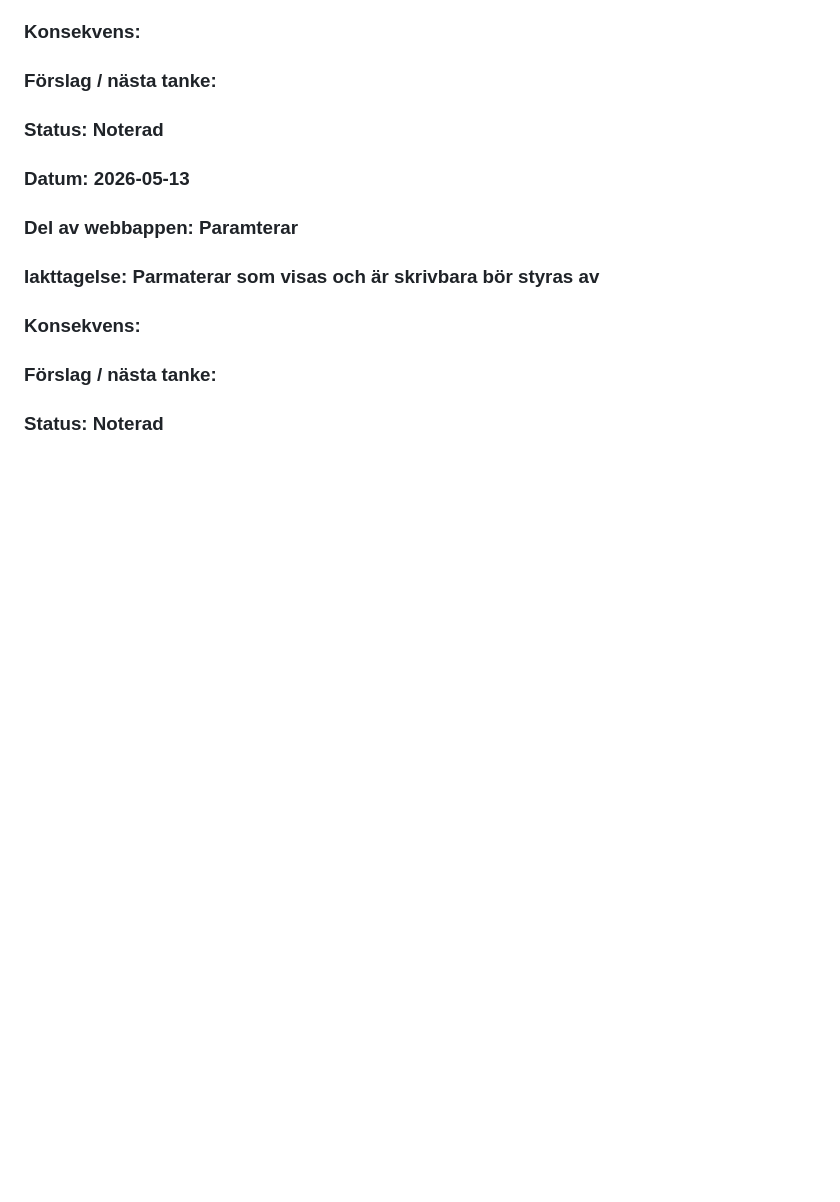
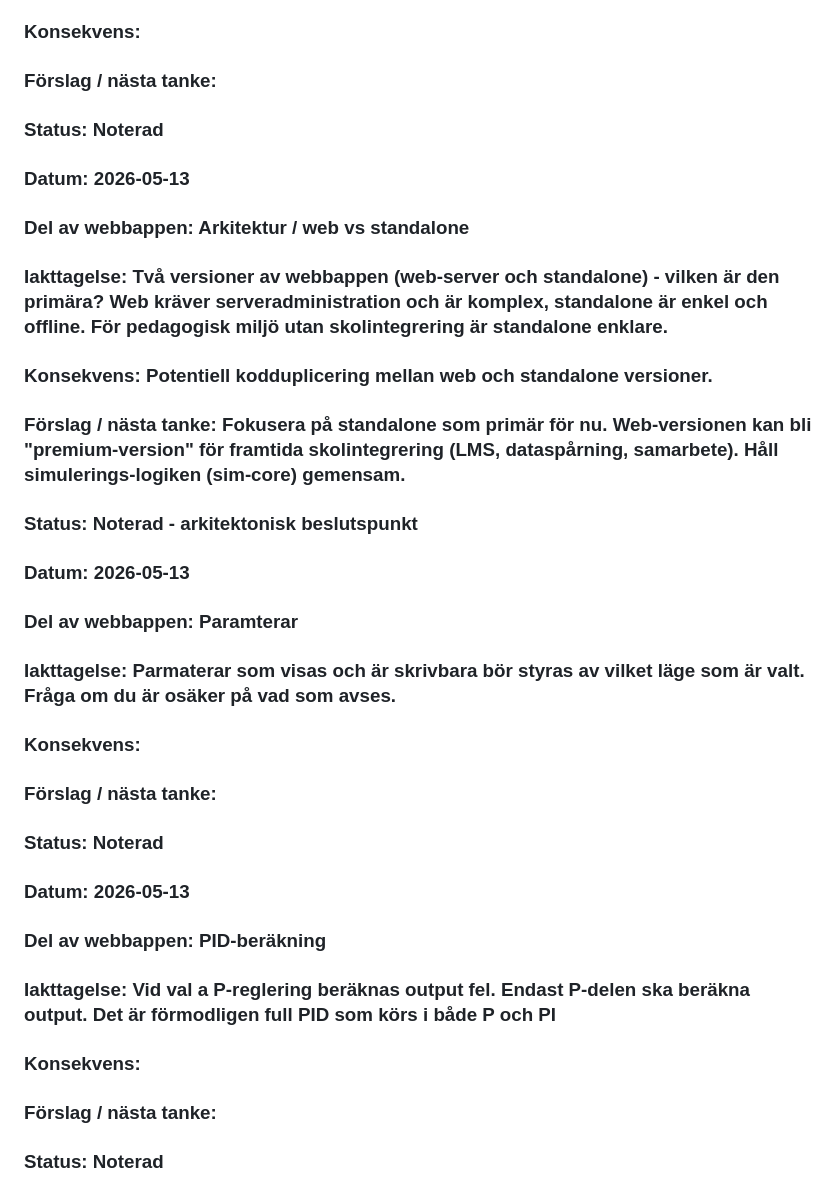
Before and after one commit to PeMan68/PID-simulator, a Markdown page: WEB-IAKTTAGELSER.md, the part around the change. GitHub-like rendering; blank space fills up the shorter version.

Commit message:
docs: lägg till iakttagelse om web vs standalone arkitektur

```diff
--- a/WEB-IAKTTAGELSER.md
+++ b/WEB-IAKTTAGELSER.md
@@ -69,8 +69,22 @@ Flytta en punkt till BACKLOG.md när den är tillräckligt tydlig för att bli:
 ### Status: Noterad
 
 ### Datum: 2026-05-13
+### Del av webbappen: Arkitektur / web vs standalone
+### Iakttagelse: Två versioner av webbappen (web-server och standalone) - vilken är den primära? Web kräver serveradministration och är komplex, standalone är enkel och offline. För pedagogisk miljö utan skolintegrering är standalone enklare.
+### Konsekvens: Potentiell kodduplicering mellan web och standalone versioner.
+### Förslag / nästa tanke: Fokusera på standalone som primär för nu. Web-versionen kan bli "premium-version" för framtida skolintegrering (LMS, dataspårning, samarbete). Håll simulerings-logiken (sim-core) gemensam.
+### Status: Noterad - arkitektonisk beslutspunkt
+
+### Datum: 2026-05-13
 ### Del av webbappen: Paramterar
-### Iakttagelse: Parmaterar som visas och är skrivbara bör styras av
+### Iakttagelse: Parmaterar som visas och är skrivbara bör styras av vilket läge som är valt. Fråga om du är osäker på vad som avses.
 ### Konsekvens:
 ### Förslag / nästa tanke:
 ### Status: Noterad
+
+### Datum: 2026-05-13
+### Del av webbappen: PID-beräkning
+### Iakttagelse: Vid val a P-reglering beräknas output fel. Endast P-delen ska beräkna output. Det är förmodligen full PID som körs i både P och PI
+### Konsekvens:
+### Förslag / nästa tanke:
+### Status: Noterad
```
